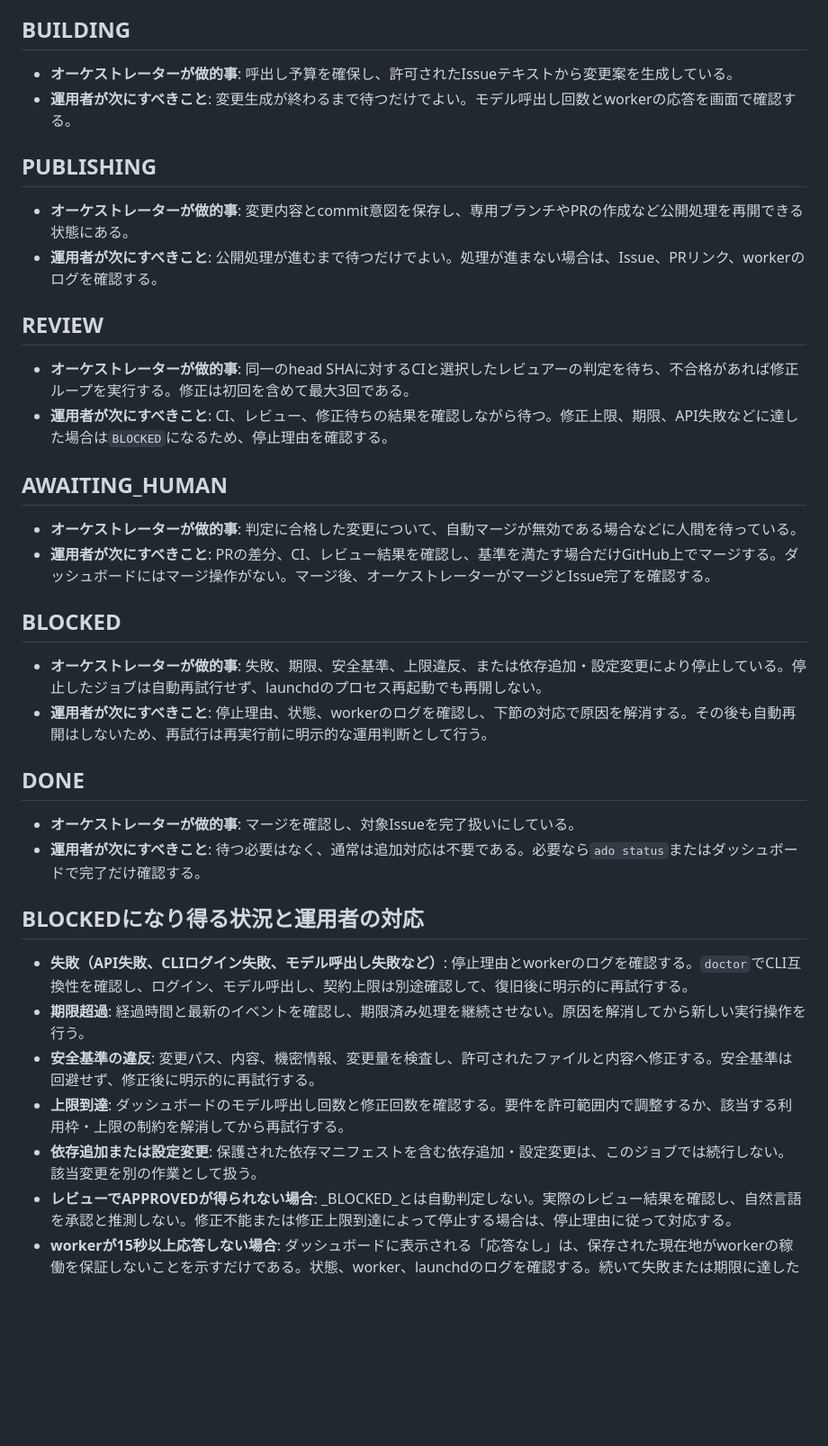
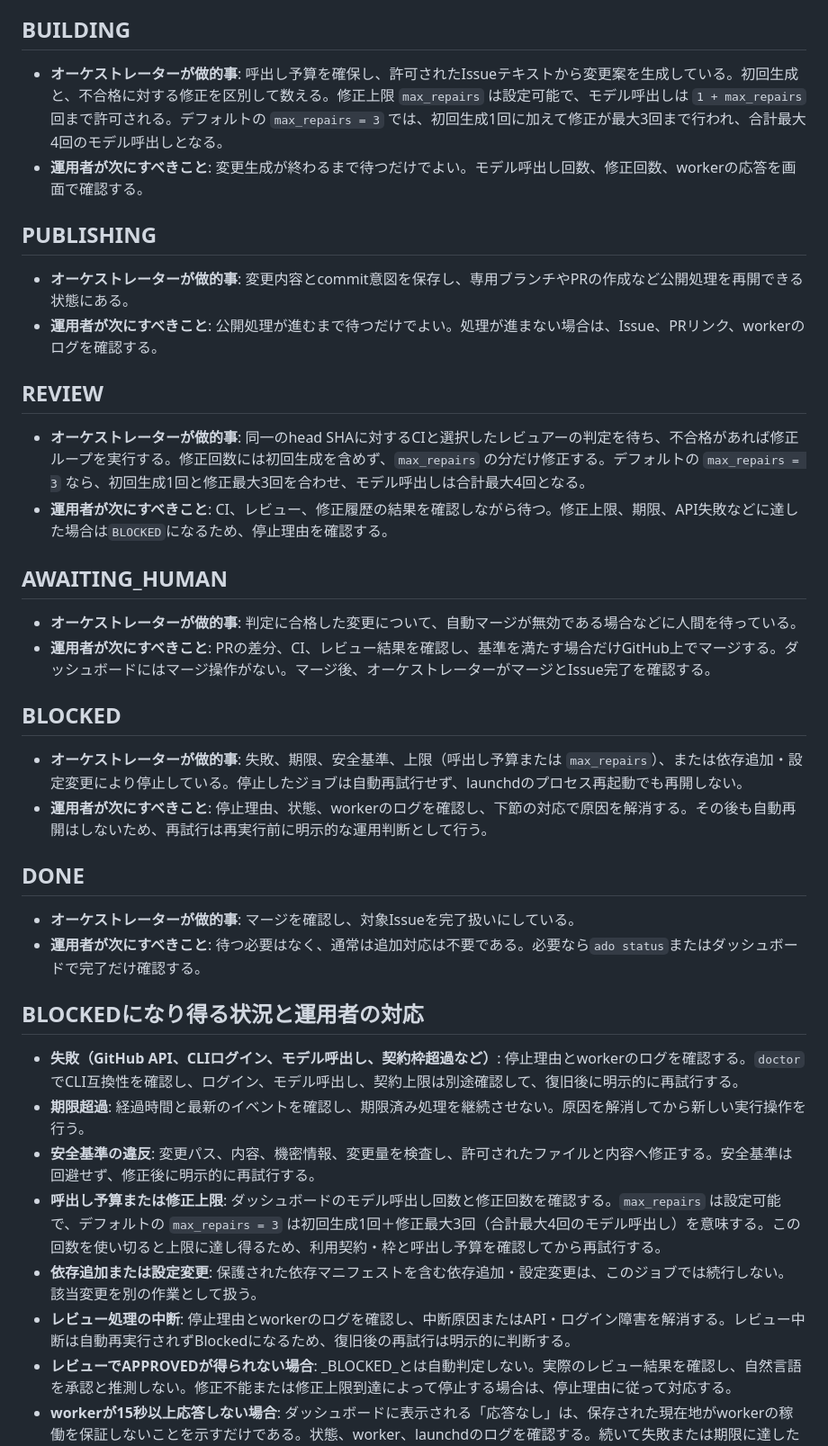
Before and after one commit to SMRI2170/autonomous-dev-orchestrator, a Markdown page: docs/operator-runbook.md, the part around the change. Shown at 90% size. Drawn GitHub-style; blank space fills up the shorter version.

Commit message:
Implement issue #39

```diff
--- a/docs/operator-runbook.md
+++ b/docs/operator-runbook.md
@@ -9,8 +9,8 @@
 
 ## BUILDING
 
-- **オーケストレーターが做的事**: 呼出し予算を確保し、許可されたIssueテキストから変更案を生成している。
-- **運用者が次にすべきこと**: 変更生成が終わるまで待つだけでよい。モデル呼出し回数とworkerの応答を画面で確認する。
+- **オーケストレーターが做的事**: 呼出し予算を確保し、許可されたIssueテキストから変更案を生成している。初回生成と、不合格に対する修正を区別して数える。修正上限 `max_repairs` は設定可能で、モデル呼出しは `1 + max_repairs` 回まで許可される。デフォルトの `max_repairs = 3` では、初回生成1回に加えて修正が最大3回まで行われ、合計最大4回のモデル呼出しとなる。
+- **運用者が次にすべきこと**: 変更生成が終わるまで待つだけでよい。モデル呼出し回数、修正回数、workerの応答を画面で確認する。
 
 ## PUBLISHING
 
@@ -19,8 +19,8 @@
 
 ## REVIEW
 
-- **オーケストレーターが做的事**: 同一のhead SHAに対するCIと選択したレビュアーの判定を待ち、不合格があれば修正ループを実行する。修正は初回を含めて最大3回である。
-- **運用者が次にすべきこと**: CI、レビュー、修正待ちの結果を確認しながら待つ。修正上限、期限、API失敗などに達した場合は`BLOCKED`になるため、停止理由を確認する。
+- **オーケストレーターが做的事**: 同一のhead SHAに対するCIと選択したレビュアーの判定を待ち、不合格があれば修正ループを実行する。修正回数には初回生成を含めず、`max_repairs` の分だけ修正する。デフォルトの `max_repairs = 3` なら、初回生成1回と修正最大3回を合わせ、モデル呼出しは合計最大4回となる。
+- **運用者が次にすべきこと**: CI、レビュー、修正履歴の結果を確認しながら待つ。修正上限、期限、API失敗などに達した場合は`BLOCKED`になるため、停止理由を確認する。
 
 ## AWAITING_HUMAN
 
@@ -29,7 +29,7 @@
 
 ## BLOCKED
 
-- **オーケストレーターが做的事**: 失敗、期限、安全基準、上限違反、または依存追加・設定変更により停止している。停止したジョブは自動再試行せず、launchdのプロセス再起動でも再開しない。
+- **オーケストレーターが做的事**: 失敗、期限、安全基準、上限（呼出し予算または `max_repairs`）、または依存追加・設定変更により停止している。停止したジョブは自動再試行せず、launchdのプロセス再起動でも再開しない。
 - **運用者が次にすべきこと**: 停止理由、状態、workerのログを確認し、下節の対応で原因を解消する。その後も自動再開はしないため、再試行は再実行前に明示的な運用判断として行う。
 
 ## DONE
@@ -39,11 +39,12 @@
 
 ## BLOCKEDになり得る状況と運用者の対応
 
-- **失敗（API失敗、CLIログイン失敗、モデル呼出し失敗など）**: 停止理由とworkerのログを確認する。`doctor`でCLI互換性を確認し、ログイン、モデル呼出し、契約上限は別途確認して、復旧後に明示的に再試行する。
+- **失敗（GitHub API、CLIログイン、モデル呼出し、契約枠超過など）**: 停止理由とworkerのログを確認する。`doctor`でCLI互換性を確認し、ログイン、モデル呼出し、契約上限は別途確認して、復旧後に明示的に再試行する。
 - **期限超過**: 経過時間と最新のイベントを確認し、期限済み処理を継続させない。原因を解消してから新しい実行操作を行う。
 - **安全基準の違反**: 変更パス、内容、機密情報、変更量を検査し、許可されたファイルと内容へ修正する。安全基準は回避せず、修正後に明示的に再試行する。
-- **上限到達**: ダッシュボードのモデル呼出し回数と修正回数を確認する。要件を許可範囲内で調整するか、該当する利用枠・上限の制約を解消してから再試行する。
+- **呼出し予算または修正上限**: ダッシュボードのモデル呼出し回数と修正回数を確認する。`max_repairs` は設定可能で、デフォルトの `max_repairs = 3` は初回生成1回＋修正最大3回（合計最大4回のモデル呼出し）を意味する。この回数を使い切ると上限に達し得るため、利用契約・枠と呼出し予算を確認してから再試行する。
 - **依存追加または設定変更**: 保護された依存マニフェストを含む依存追加・設定変更は、このジョブでは続行しない。該当変更を別の作業として扱う。
+- **レビュー処理の中断**: 停止理由とworkerのログを確認し、中断原因またはAPI・ログイン障害を解消する。レビュー中断は自動再実行されずBlockedになるため、復旧後の再試行は明示的に判断する。
 - **レビューでAPPROVEDが得られない場合**: _BLOCKED_とは自動判定しない。実際のレビュー結果を確認し、自然言語を承認と推測しない。修正不能または修正上限到達によって停止する場合は、停止理由に従って対応する。
 - **workerが15秒以上応答しない場合**: ダッシュボードに表示される「応答なし」は、保存された現在地がworkerの稼働を保証しないことを示すだけである。状態、worker、launchdのログを確認する。続いて失敗または期限に達した場合は`BLOCKED`として扱う。
 
```
